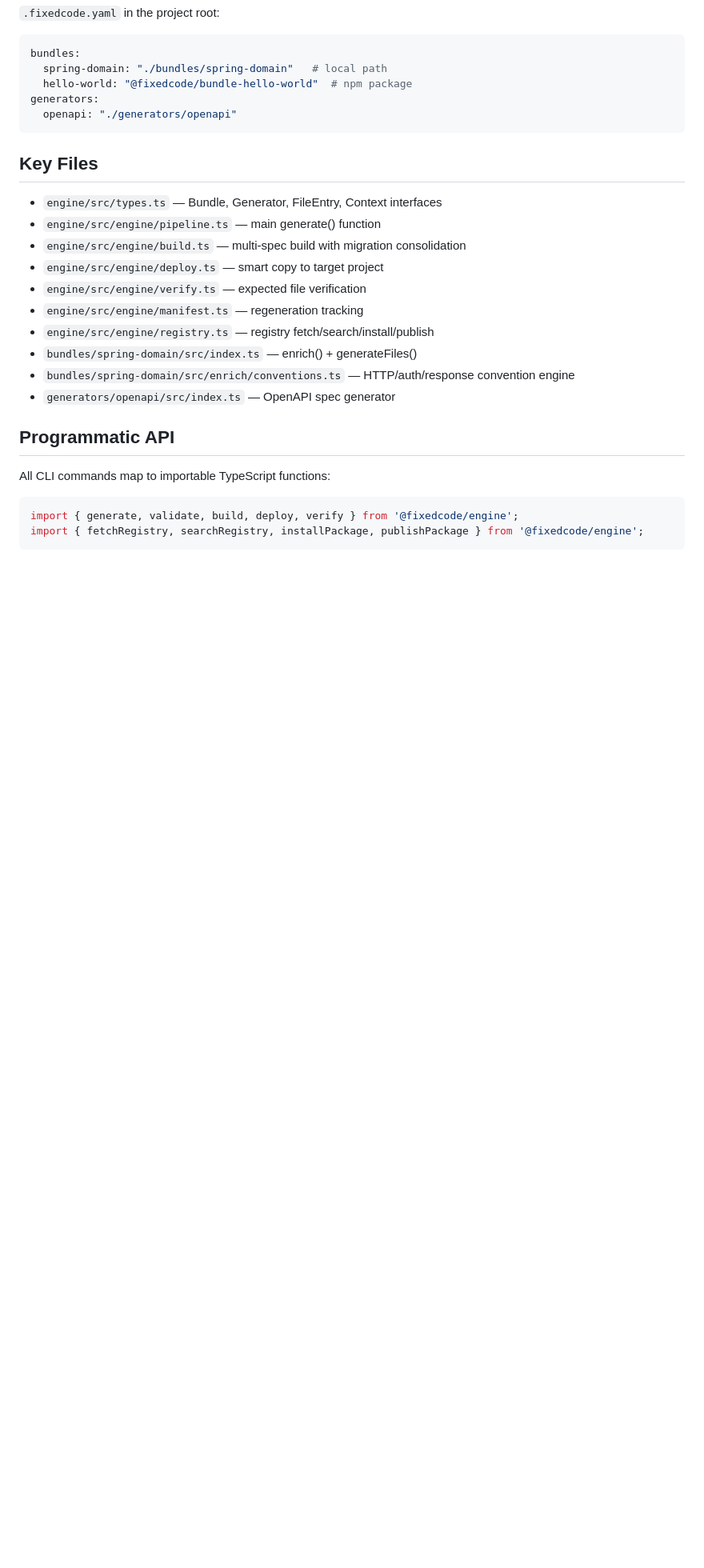
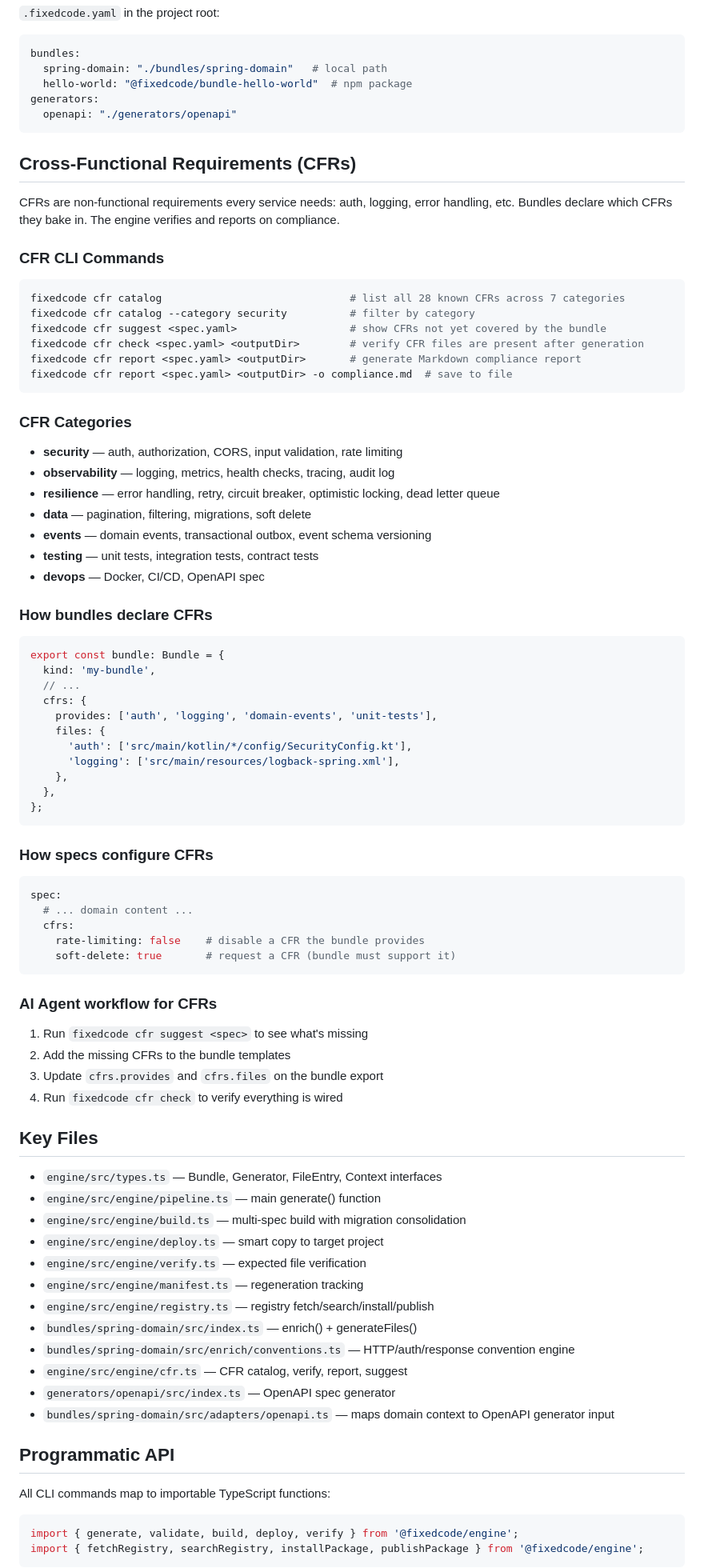
Before and after one commit to gibbon/fixedcode, a Markdown page: CLAUDE.md, the part around the change. Shown at 80% size. Rendered like a GitHub page; blank space fills up the shorter version.

Commit message:
docs: add CFR framework, all CLI commands, and AI agent workflows to CLAUDE.md

````diff
--- a/CLAUDE.md
+++ b/CLAUDE.md
@@ -125,6 +125,59 @@ generators:
   openapi: "./generators/openapi"
 ```
 
+## Cross-Functional Requirements (CFRs)
+
+CFRs are non-functional requirements every service needs: auth, logging, error handling, etc. Bundles declare which CFRs they bake in. The engine verifies and reports on compliance.
+
+### CFR CLI Commands
+```bash
+fixedcode cfr catalog                              # list all 28 known CFRs across 7 categories
+fixedcode cfr catalog --category security          # filter by category
+fixedcode cfr suggest <spec.yaml>                  # show CFRs not yet covered by the bundle
+fixedcode cfr check <spec.yaml> <outputDir>        # verify CFR files are present after generation
+fixedcode cfr report <spec.yaml> <outputDir>       # generate Markdown compliance report
+fixedcode cfr report <spec.yaml> <outputDir> -o compliance.md  # save to file
+```
+
+### CFR Categories
+- **security** — auth, authorization, CORS, input validation, rate limiting
+- **observability** — logging, metrics, health checks, tracing, audit log
+- **resilience** — error handling, retry, circuit breaker, optimistic locking, dead letter queue
+- **data** — pagination, filtering, migrations, soft delete
+- **events** — domain events, transactional outbox, event schema versioning
+- **testing** — unit tests, integration tests, contract tests
+- **devops** — Docker, CI/CD, OpenAPI spec
+
+### How bundles declare CFRs
+```typescript
+export const bundle: Bundle = {
+  kind: 'my-bundle',
+  // ...
+  cfrs: {
+    provides: ['auth', 'logging', 'domain-events', 'unit-tests'],
+    files: {
+      'auth': ['src/main/kotlin/*/config/SecurityConfig.kt'],
+      'logging': ['src/main/resources/logback-spring.xml'],
+    },
+  },
+};
+```
+
+### How specs configure CFRs
+```yaml
+spec:
+  # ... domain content ...
+  cfrs:
+    rate-limiting: false    # disable a CFR the bundle provides
+    soft-delete: true       # request a CFR (bundle must support it)
+```
+
+### AI Agent workflow for CFRs
+1. Run `fixedcode cfr suggest <spec>` to see what's missing
+2. Add the missing CFRs to the bundle templates
+3. Update `cfrs.provides` and `cfrs.files` on the bundle export
+4. Run `fixedcode cfr check` to verify everything is wired
+
 ## Key Files
 
 - `engine/src/types.ts` — Bundle, Generator, FileEntry, Context interfaces
@@ -136,7 +189,9 @@ generators:
 - `engine/src/engine/registry.ts` — registry fetch/search/install/publish
 - `bundles/spring-domain/src/index.ts` — enrich() + generateFiles()
 - `bundles/spring-domain/src/enrich/conventions.ts` — HTTP/auth/response convention engine
+- `engine/src/engine/cfr.ts` — CFR catalog, verify, report, suggest
 - `generators/openapi/src/index.ts` — OpenAPI spec generator
+- `bundles/spring-domain/src/adapters/openapi.ts` — maps domain context to OpenAPI generator input
 
 ## Programmatic API
 
````
